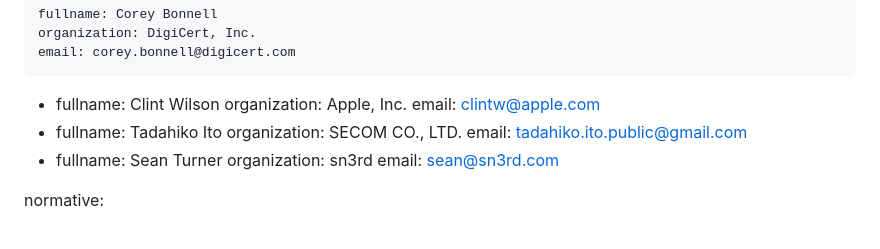
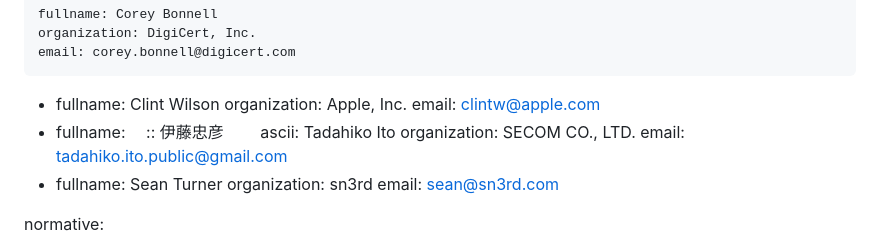
Before and after one commit to lamps-wg/RFC5019bis, a Markdown page: draft-ietf-lamps-rfc5019bis.md, the part around the change. Rendered like a GitHub page.

Commit message:
Update draft-ietf-lamps-rfc5019bis.md
address   https://github.com/tadahik/RFC5019bis/issues/40

```diff
--- a/draft-ietf-lamps-rfc5019bis.md
+++ b/draft-ietf-lamps-rfc5019bis.md
@@ -24,7 +24,9 @@ author:
     organization: Apple, Inc.
     email: clintw@apple.com
  -
-    fullname: Tadahiko Ito
+    fullname:
+     　:: 伊藤忠彦
+    　　ascii: Tadahiko Ito
     organization: SECOM CO., LTD.
     email: tadahiko.ito.public@gmail.com
  -
```
